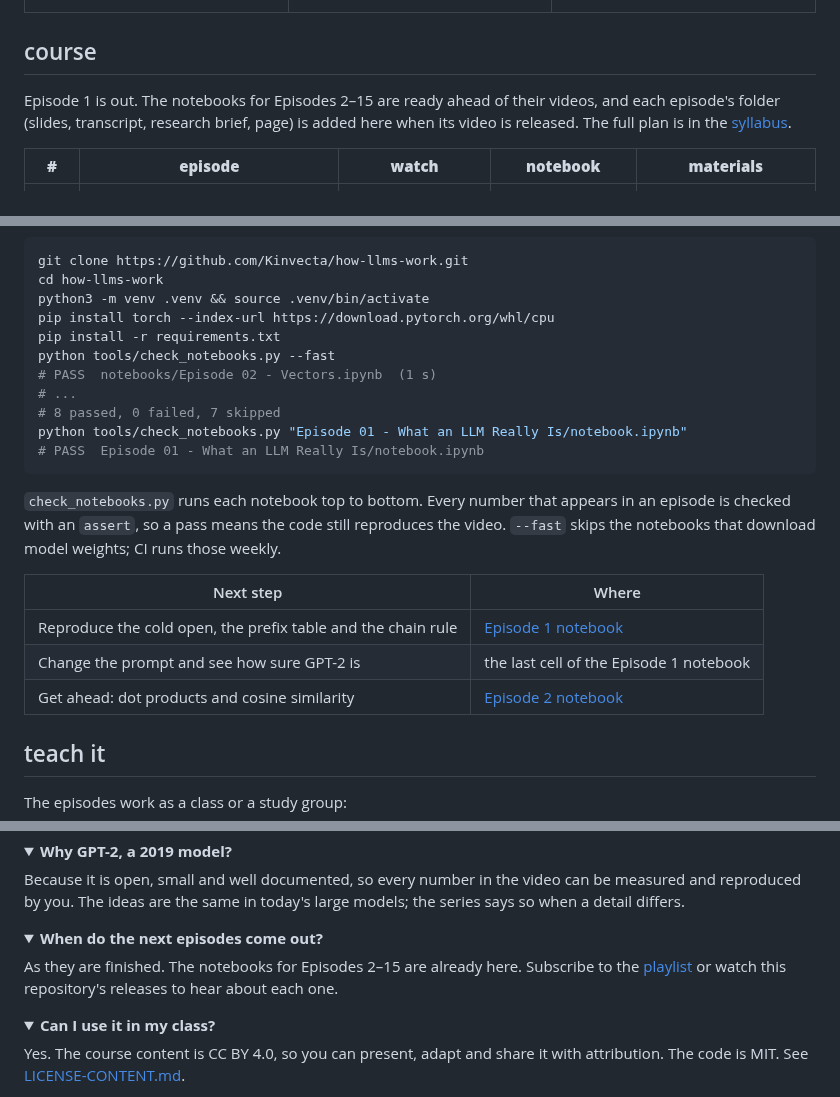
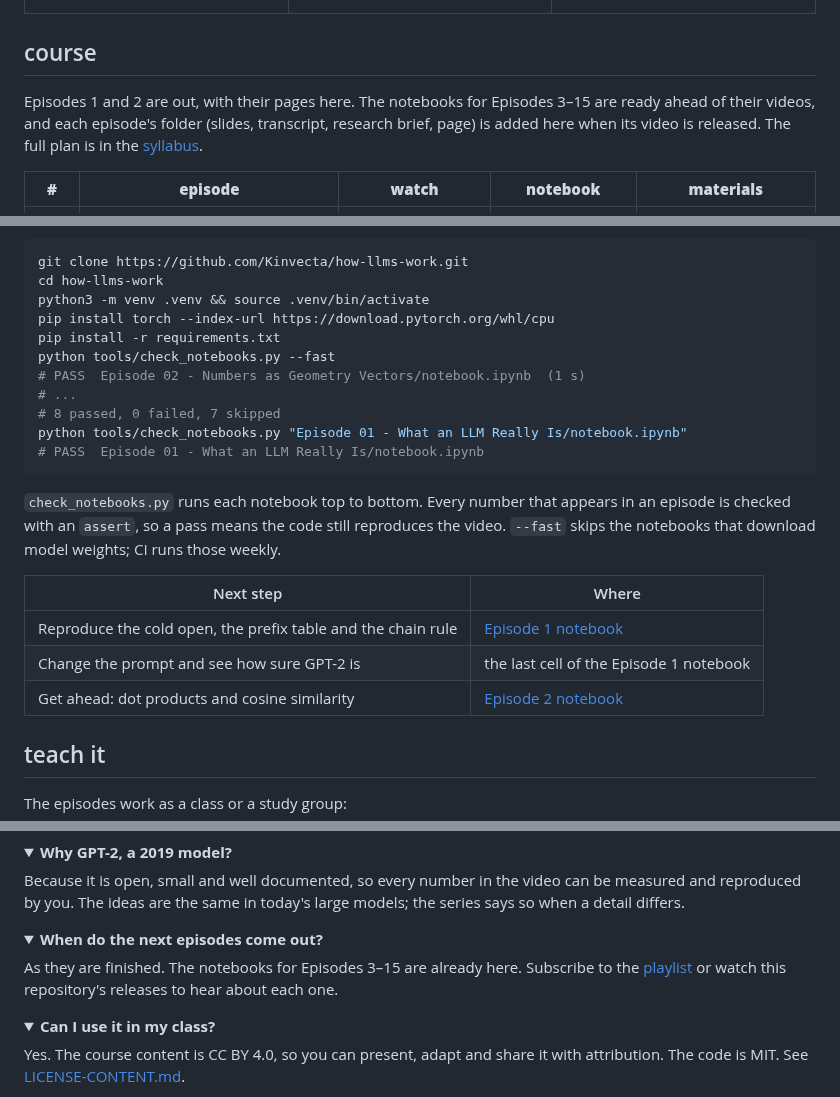
Before and after one commit to Kinvecta/how-llms-work, a Markdown page: README.md, 3 parts joined by grey strips. Rendered like a GitHub page; folded sections open.

```diff
--- a/README.md
+++ b/README.md
@@ -112,7 +112,7 @@ Each episode has slides as a PDF, the transcript, a research brief with every so
 
 ## course
 
-Episode 1 is out. The notebooks for Episodes 2–15 are ready ahead of their videos, and each episode's folder (slides, transcript, research brief, page) is added here when its video is released. The full plan is in the [syllabus](course/).
+Episodes 1 and 2 are out, with their pages here. The notebooks for Episodes 3–15 are ready ahead of their videos, and each episode's folder (slides, transcript, research brief, page) is added here when its video is released. The full plan is in the [syllabus](course/).
 
 | **#** | **episode** | **watch** | **notebook** | **materials** |
 |:--:|---|---|---|---|
@@ -255,7 +264,7 @@ python3 -m venv .venv && source .venv/bin/activate
 pip install torch --index-url https://download.pytorch.org/whl/cpu
 pip install -r requirements.txt
 python tools/check_notebooks.py --fast
-# PASS  notebooks/Episode 02 - Vectors.ipynb  (1 s)
+# PASS  Episode 02 - Numbers as Geometry Vectors/notebook.ipynb  (1 s)
 # ...
 # 8 passed, 0 failed, 7 skipped
 python tools/check_notebooks.py "Episode 01 - What an LLM Really Is/notebook.ipynb"
@@ -304,7 +313,7 @@ Because it is open, small and well documented, so every number in the video can
 <details>
 <summary><b>When do the next episodes come out?</b></summary>
 
-As they are finished. The notebooks for Episodes 2–15 are already here. Subscribe to the [playlist](https://www.youtube.com/playlist?list=PLAw1yNagEJRM) or watch this repository's releases to hear about each one.
+As they are finished. The notebooks for Episodes 3–15 are already here. Subscribe to the [playlist](https://www.youtube.com/playlist?list=PLAw1yNagEJRM) or watch this repository's releases to hear about each one.
 </details>
 
 <details>
```
Also changed, not shown: other parts of README.md (+18 -8 lines), Episode 01 - What an LLM Really Is/README.md (+1 -1 lines), Episode 02 - Numbers as Geometry Vectors/README.md (added, +121 -0 lines), Episode 02 - Numbers as Geometry Vectors/research-brief.md (added, +130 -0 lines), course/README.md (+3 -3 lines), Episode 02 - Numbers as Geometry Vectors/thumbnail.png (added), 5 other files.
